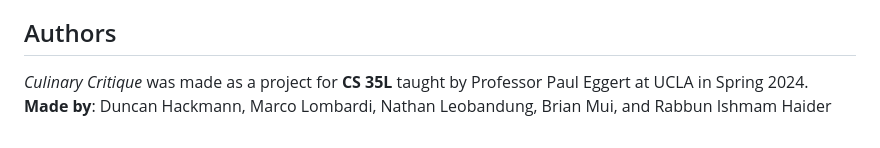
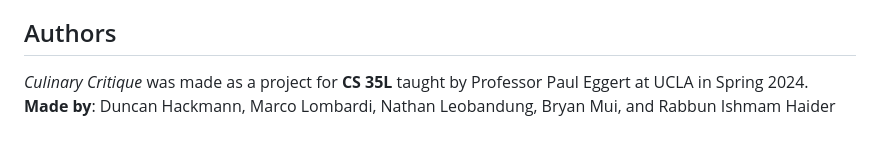
Before and after one commit to nleobandung/culinary-critique, a Markdown page: README.md, the part around the change. Drawn GitHub-style.

```diff
--- a/README.md
+++ b/README.md
@@ -81,4 +81,4 @@ Aws-sdk migration from v2 to v3: https://docs.aws.amazon.com/sdk-for-javascript/
 
 
 ## Authors
-_Culinary Critique_ was made as a project for **CS 35L** taught by Professor Paul Eggert at UCLA in Spring 2024. **Made by**: Duncan Hackmann, Marco Lombardi, Nathan Leobandung, Brian Mui, and Rabbun Ishmam Haider
+_Culinary Critique_ was made as a project for **CS 35L** taught by Professor Paul Eggert at UCLA in Spring 2024. **Made by**: Duncan Hackmann, Marco Lombardi, Nathan Leobandung, Bryan Mui, and Rabbun Ishmam Haider
```
